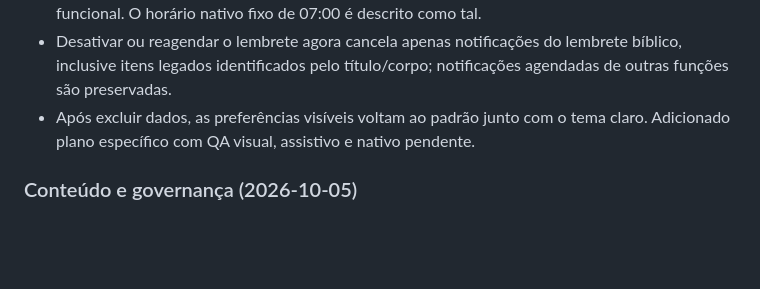
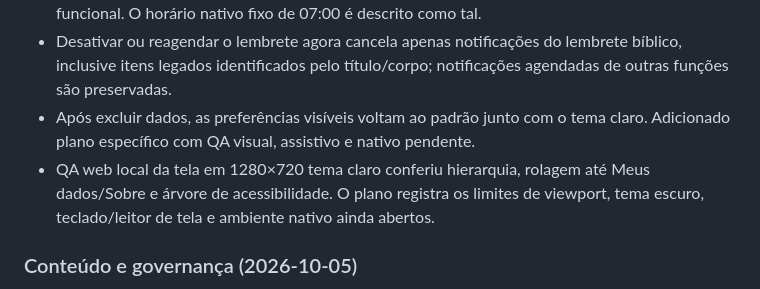
Before and after one commit to LoadCG/biblia-plataforma, a Markdown page: CHANGELOG.md, the part around the change. Rendered like a GitHub page; blank space fills up the shorter version.

```diff
--- a/CHANGELOG.md
+++ b/CHANGELOG.md
@@ -17,6 +17,9 @@ O formato é baseado no [Keep a Changelog](https://keepachangelog.com/pt-BR/1.0.
 - Após excluir dados, as preferências visíveis voltam ao padrão junto com o
   tema claro. Adicionado plano específico com QA visual, assistivo e nativo
   pendente.
+- QA web local da tela em 1280×720 tema claro conferiu hierarquia, rolagem até
+  Meus dados/Sobre e árvore de acessibilidade. O plano registra os limites de
+  viewport, tema escuro, teclado/leitor de tela e ambiente nativo ainda abertos.
 
 ### Conteúdo e governança (2026-10-05)
 - Reexecutados os gates de revisão editorial (5 propostas com governança), copy
```
Also changed, not shown: docs/PLANO-CONFIGURACOES.md (+7 -3 lines).
